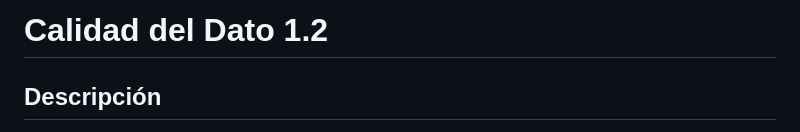
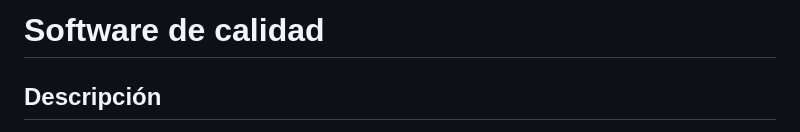
Before and after one commit to adriham2309/Software-de-calidad, a Markdown page: README.md, the part around the change. GitHub-like rendering.

Commit message:
software de calidad prefinal

```diff
--- a/README.md
+++ b/README.md
@@ -1,4 +1,4 @@
-# Calidad del Dato 1.2
+# Software de calidad
 
 ## Descripción
 
```
